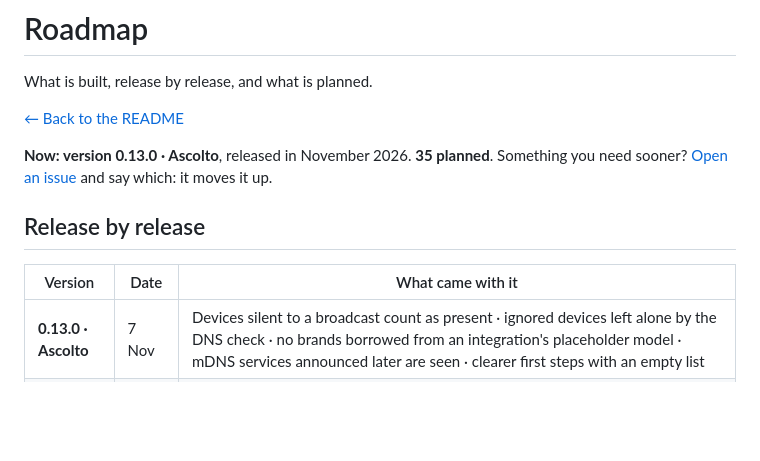
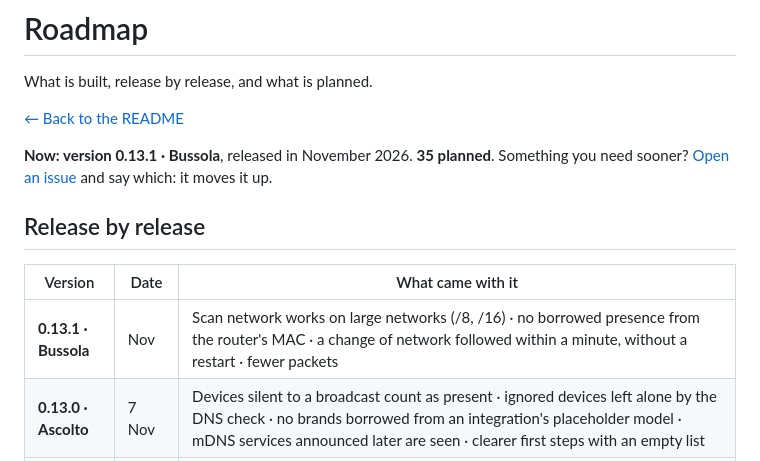
Before and after one commit to Sived80/vedetta, a Markdown page: docs/ROADMAP.md, the part around the change. Drawn GitHub-style; blank space fills up the shorter version.

```diff
--- a/docs/ROADMAP.md
+++ b/docs/ROADMAP.md
@@ -4,12 +4,13 @@ What is built, release by release, and what is planned.
 
 [← Back to the README](../README.md)
 
-**Now: version 0.13.0 · Ascolto**, released in November 2026. **35 planned**. Something you need sooner? [Open an issue](https://github.com/Sived80/vedetta/issues/new/choose) and say which: it moves it up.
+**Now: version 0.13.1 · Bussola**, released in November 2026. **35 planned**. Something you need sooner? [Open an issue](https://github.com/Sived80/vedetta/issues/new/choose) and say which: it moves it up.
 
 ## Release by release
 
 | Version | Date | What came with it |
 |---|---|---|
+| **0.13.1 · Bussola** | Nov | Scan network works on large networks (/8, /16) · no borrowed presence from the router's MAC · a change of network followed within a minute, without a restart · fewer packets |
 | **0.13.0 · Ascolto** | 7 Nov | Devices silent to a broadcast count as present · ignored devices left alone by the DNS check · no brands borrowed from an integration's placeholder model · mDNS services announced later are seen · clearer first steps with an empty list |
 | **0.12.0 · Sigillo** | 5 Nov | Signed images built by GitHub, checkable by anyone · a Cameras group, handled gently · no fixed port · the devices shared with Home Assistant are visible, and the learned ones easy to remove · fewer false double NAT warnings and wrong names · a stricter page |
 | **0.11.0 · Polso** | 4 Nov | The network doctor for everyone: duplicate addresses, restarts that repeat, devices that drop together, a slower gateway · networks wider than a /24 shown as they are · the hour of the nightly maintenance is yours · only Home Assistant can open the app |
```
Also changed, not shown: README.md (+1 -1 lines), vedetta/CHANGELOG.md (+9 -0 lines).
